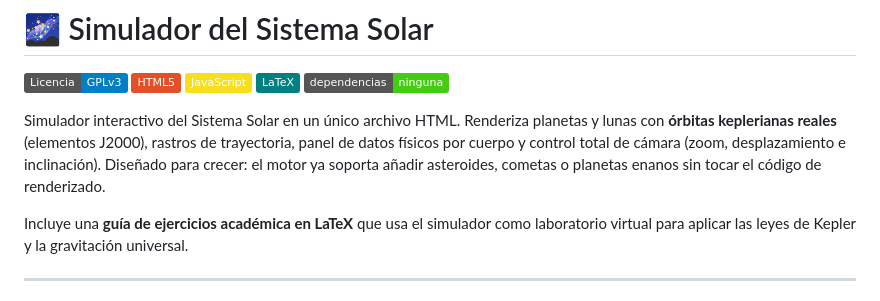
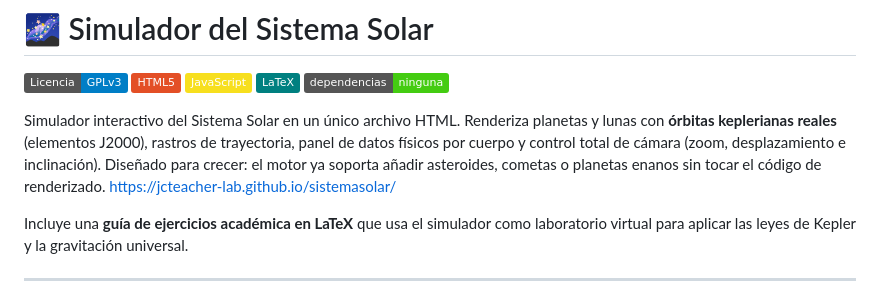
Before and after one commit to jcteacher-lab/sistemasolar, a Markdown page: README.md, the part around the change. Drawn GitHub-style; badges without logos.

```diff
--- a/README.md
+++ b/README.md
@@ -7,6 +7,7 @@
 [![Sin dependencias](https://img.shields.io/badge/dependencias-ninguna-success)]()
 
 Simulador interactivo del Sistema Solar en un único archivo HTML. Renderiza planetas y lunas con **órbitas keplerianas reales** (elementos J2000), rastros de trayectoria, panel de datos físicos por cuerpo y control total de cámara (zoom, desplazamiento e inclinación). Diseñado para crecer: el motor ya soporta añadir asteroides, cometas o planetas enanos sin tocar el código de renderizado.
+https://jcteacher-lab.github.io/sistemasolar/
 
 Incluye una **guía de ejercicios académica en LaTeX** que usa el simulador como laboratorio virtual para aplicar las leyes de Kepler y la gravitación universal.
 
```
